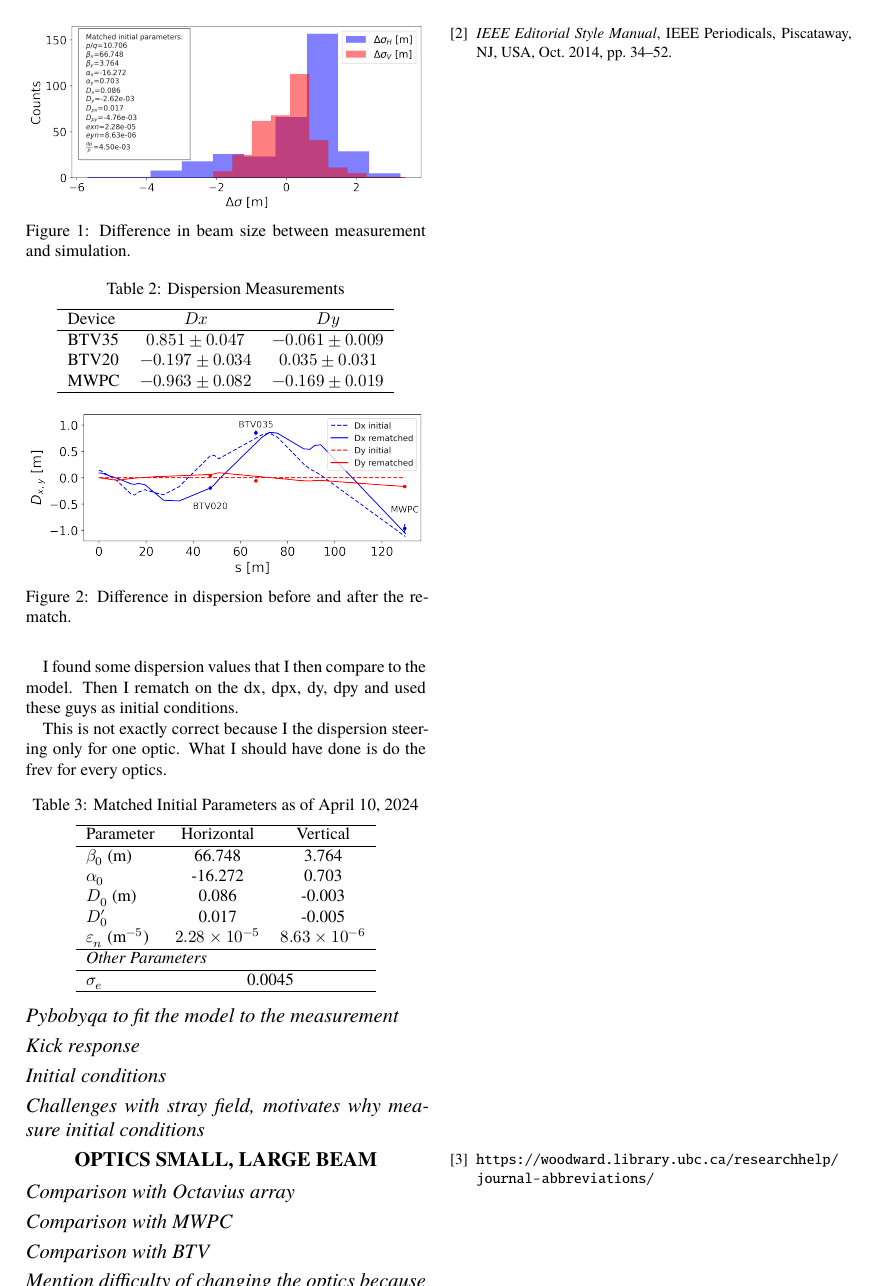
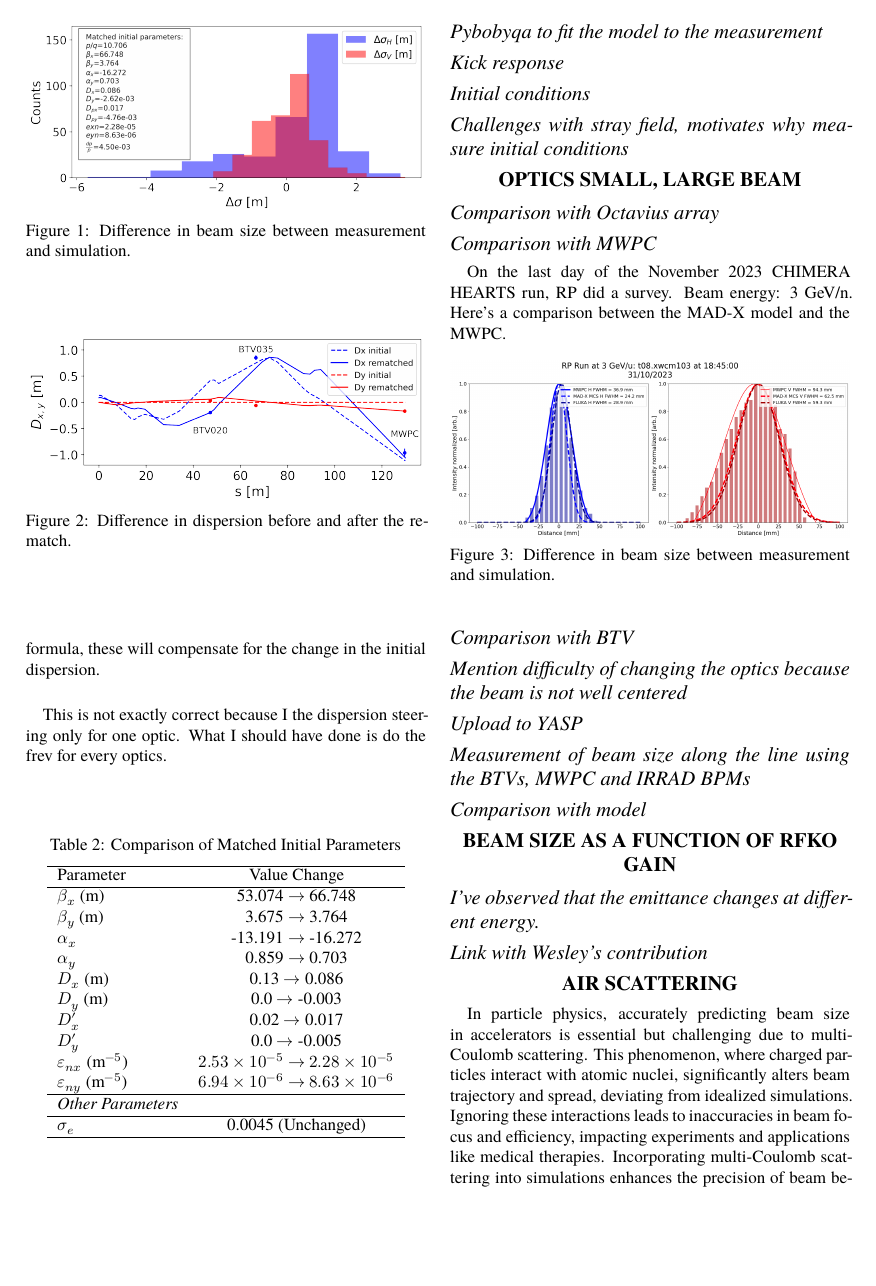
Before and after one commit to eliottjohnson/IPAC2024---Beam-Optics-Modelling-of-SX-VHE-Heavy-Ions-from-the-PS-for-Radiation-Effects-Testing, a LaTeX document (JACoW_LaTeX_A4.tex): page 2 of 2 before the commit and page 2 of 4 after it. Compiled offline with XeLaTeX; a missing font is replaced by an installed copy or a similar font.

Commit message:
added plots

```diff
--- a/JACoW_LaTeX_A4.tex
+++ b/JACoW_LaTeX_A4.tex
@@ -48,6 +48,7 @@
  {\usepackage[utf8]{inputenc}}           % switch to utf8
 
 \usepackage[USenglish]{babel}
+\usepackage{hyperref}
 
 \DeclareSIUnit\nucleon{u}
 
@@ -179,31 +160,35 @@ MWPC   & \(-0.963 \pm 0.082\) & \(-0.169 \pm 0.019\) \\
    \label{fig:dispersion}
 \end{figure}
 
-I found some dispersion values that I then compare to the model. Then I rematch on the dx, dpx, dy, dpy and used these guys as initial conditions.
+I found some dispersion values that I then compare to the model. Then I rematch on the dx, dpx, dy, dpy and used these guys as initial conditions. Because the twiss parameters betas are linked to the dispersion in the beam size formula, these will compensate for the change in the initial dispersion.
 
 This is not exactly correct because I the dispersion steering only for one optic. What I should have done is do the frev for every optics.
 
 \begin{table}[h!]
     \centering
-    \caption{Matched Initial Parameters as of April 10, 2024}
-    \label{tab:initial_conditions_2024}
-    \begin{tabular}{l c c}
+    \caption{Comparison of Matched Initial Parameters}
+    \label{tab:initial_conditions_comparison_single_col}
+    \begin{tabular}{l c}
         \hline
-        Parameter & Horizontal & Vertical \\
+        Parameter & Value Change \\
         \hline
-        $\beta_0$ (m) & 66.748 & 3.764 \\
-        $\alpha_0$ & -16.272 & 0.703 \\
-        $D_0$ (m) & 0.086 & -0.003 \\
-        $D'_0$ & 0.017 & -0.005 \\
-        $\varepsilon_{n}$ ($\text{m}^{-5}$) & $2.28 \times 10^{-5}$ & $8.63 \times 10^{-6}$ \\
+        $\beta_x$ (m) & 53.074 \(\rightarrow\) 66.748 \\
+        $\beta_y$ (m) & 3.675 \(\rightarrow\) 3.764 \\
+        $\alpha_x$ & -13.191 \(\rightarrow\) -16.272 \\
+        $\alpha_y$ & 0.859 \(\rightarrow\) 0.703 \\
+        $D_x$ (m) & 0.13 \(\rightarrow\) 0.086 \\
+        $D_y$ (m) & 0.0 \(\rightarrow\) -0.003 \\
+        $D'_x$ & 0.02 \(\rightarrow\) 0.017 \\
+        $D'_y$ & 0.0 \(\rightarrow\) -0.005 \\
+        $\varepsilon_{nx}$ ($\text{m}^{-5}$) & $2.53 \times 10^{-5}$ \(\rightarrow\) $2.28 \times 10^{-5}$ \\
+        $\varepsilon_{ny}$ ($\text{m}^{-5}$) & $6.94 \times 10^{-6}$ \(\rightarrow\) $8.63 \times 10^{-6}$ \\
         \hline
-        \multicolumn{2}{l}{\textit{Other Parameters}} \\
+        \textit{Other Parameters} & \\
         \hline
-        $\sigma_e$ & \multicolumn{2}{c}{0.0045} \\
+        $\sigma_e$ & 0.0045 (Unchanged) \\
         \hline
     \end{tabular}
 \end{table}
-
 
 \subsection{Pybobyqa to fit the model to the measurement}
 \subsection{Kick response}
@@ -213,6 +198,17 @@ This is not exactly correct because I the dispersion steering only for one optic
 \section{Optics small, large beam}
 \subsection{Comparison with Octavius array}
 \subsection{Comparison with MWPC}
+
+On the last day of the November 2023 CHIMERA HEARTS run, RP did a survey.
+Beam energy: 3 GeV/n. Here's a comparison between the MAD-X model and the MWPC.
+
+\begin{figure}[!htb]
+   \centering
+   \includegraphics*[width=1.0\columnwidth]{rp_survey.png}
+   \caption{Difference in beam size between measurement and simulation.}
+   \label{fig:diff_beam_size}
+\end{figure}
+
 \subsection{Comparison with BTV}
 \subsection{Mention difficulty of changing the optics because the beam is not well centered}
 \subsection{Upload to YASP}
@@ -224,6 +220,7 @@ This is not exactly correct because I the dispersion steering only for one optic
 \subsection{Link with Wesley's contribution}
 
 \section{Air scattering}
+
+In particle physics, accurately predicting beam size in accelerators is essential but challenging due to multi-Coulomb scattering. This phenomenon, where charged particles interact with atomic nuclei, significantly alters beam trajectory and spread, deviating from idealized simulations. Ignoring these interactions leads to inaccuracies in beam focus and efficiency, impacting experiments and applications like medical therapies. Incorporating multi-Coulomb scattering into simulations enhances the precision of beam behavior predictions, facilitating better experiment design and accelerator functionality.
+
 \subsection{Overview of the formula}
-\subsection{Comparison with FLUKA}
-\subsection{Comparison with Xsuite}
```
Also changed, not shown: air_scattering_1.png (added), compare_simulation.png (added), rp_survey.png (added), straggling_effects.png (added), JACoW_LaTeX_A4.tex (81 more changed lines).
